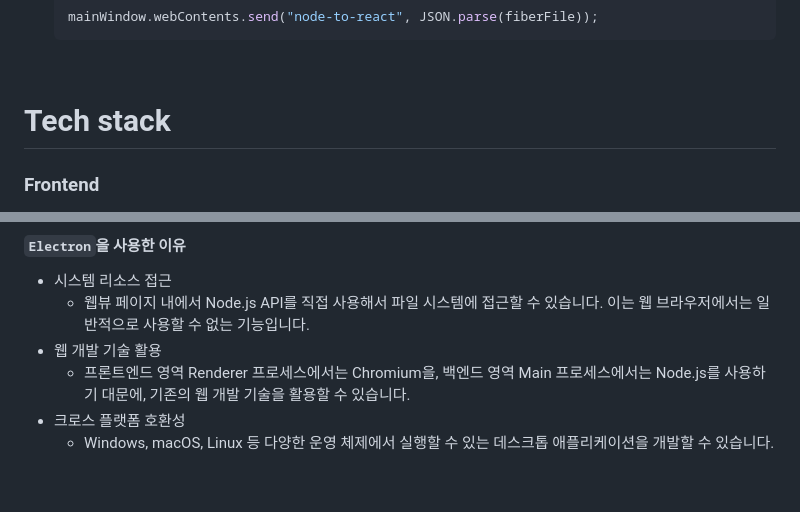
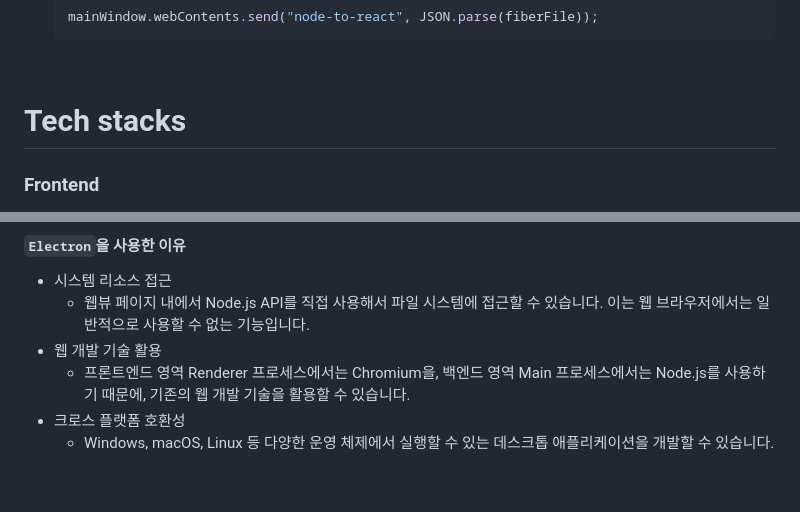
Before and after one commit to Common-LKP/reactree-frontend, a Markdown page: README.md, 2 parts joined by grey strips. GitHub-like rendering.

```diff
--- a/README.md
+++ b/README.md
@@ -392,7 +392,7 @@ appendFileSync(`${filePath}/src/index.js`, JScodes);
 
 <br>
 
-# Tech stack
+# Tech stacks
 
 ### Frontend
 
@@ -412,7 +412,7 @@ appendFileSync(`${filePath}/src/index.js`, JScodes);
 * 시스템 리소스 접근
   - 웹뷰 페이지 내에서 Node.js API를 직접 사용해서 파일 시스템에 접근할 수 있습니다. 이는 웹 브라우저에서는 일반적으로 사용할 수 없는 기능입니다.
 * 웹 개발 기술 활용
-  - 프론트엔드 영역 Renderer 프로세스에서는 Chromium을, 백엔드 영역 Main 프로세스에서는 Node.js를 사용하기 대문에, 기존의 웹 개발 기술을 활용할 수 있습니다.
+  - 프론트엔드 영역 Renderer 프로세스에서는 Chromium을, 백엔드 영역 Main 프로세스에서는 Node.js를 사용하기 때문에, 기존의 웹 개발 기술을 활용할 수 있습니다.
 * 크로스 플랫폼 호환성
   - Windows, macOS, Linux 등 다양한 운영 체제에서 실행할 수 있는 데스크톱 애플리케이션을 개발할 수 있습니다.
 
```
Also changed, not shown: other parts of README.md (+3 -3 lines).
